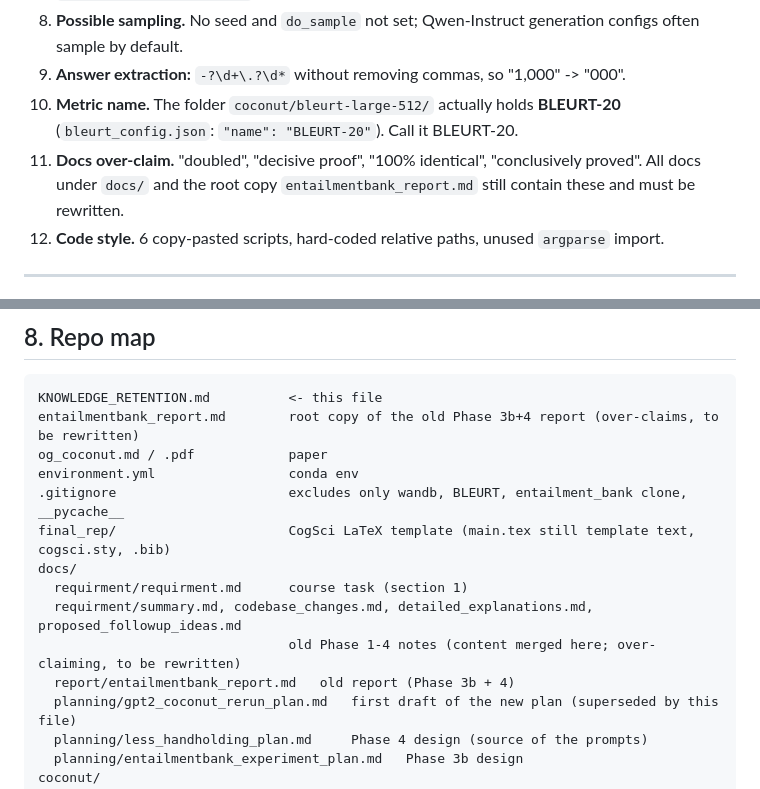
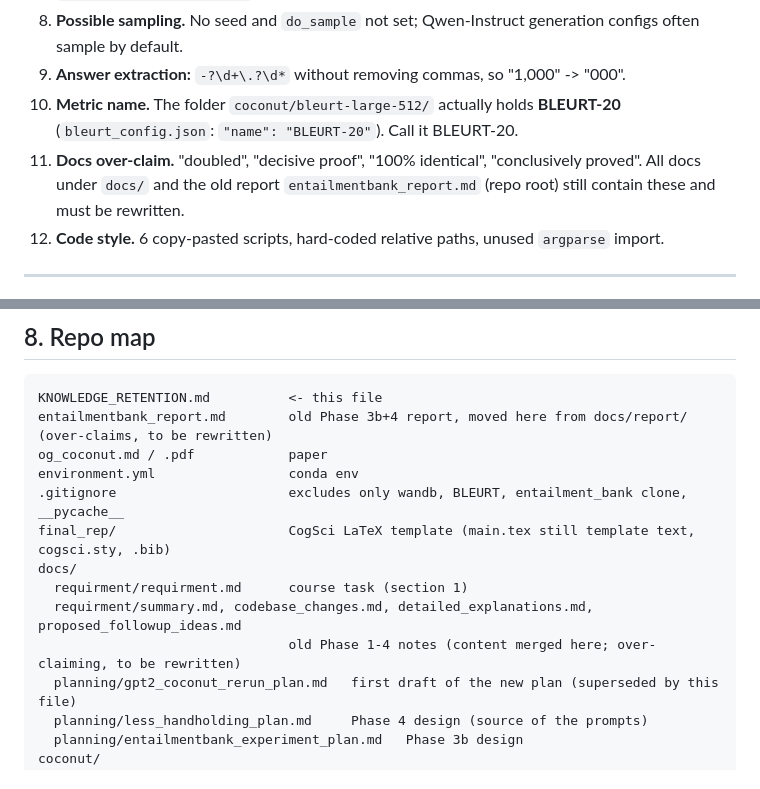
Before and after one commit to grigrigri1235/neuroAI, a Markdown page: KNOWLEDGE_RETENTION.md, 2 parts joined by grey strips. Rendered like a GitHub page.

Commit message:
KR: report now lives at repo root
Co-Authored-By: Claude Opus 5.5 <noreply@anthropic.com>

````diff
--- a/KNOWLEDGE_RETENTION.md
+++ b/KNOWLEDGE_RETENTION.md
@@ -126,7 +126,7 @@ Hardware until now: local SLURM cluster, single **NVIDIA RTX 2080, 8GB VRAM**.
 8. **Possible sampling.** No seed and `do_sample` not set; Qwen-Instruct generation configs often sample by default.
 9. **Answer extraction:** `-?\d+\.?\d*` without removing commas, so "1,000" -> "000".
 10. **Metric name.** The folder `coconut/bleurt-large-512/` actually holds **BLEURT-20** (`bleurt_config.json`: `"name": "BLEURT-20"`). Call it BLEURT-20.
-11. **Docs over-claim.** "doubled", "decisive proof", "100% identical", "conclusively proved". All docs under `docs/` and the root copy `entailmentbank_report.md` still contain these and must be rewritten.
+11. **Docs over-claim.** "doubled", "decisive proof", "100% identical", "conclusively proved". All docs under `docs/` and the old report `entailmentbank_report.md` (repo root) still contain these and must be rewritten.
 12. **Code style.** 6 copy-pasted scripts, hard-coded relative paths, unused `argparse` import.
 
 ---
@@ -395,7 +395,7 @@ Old local paths to change on Newton: `/home/eran.b/miniconda3/...` and `/home/er
 
 ```
 KNOWLEDGE_RETENTION.md          <- this file
-entailmentbank_report.md        root copy of the old Phase 3b+4 report (over-claims, to be rewritten)
+entailmentbank_report.md        old Phase 3b+4 report, moved here from docs/report/ (over-claims, to be rewritten)
 og_coconut.md / .pdf            paper
 environment.yml                 conda env
 .gitignore                      excludes only wandb, BLEURT, entailment_bank clone, __pycache__
@@ -404,7 +404,6 @@ docs/
   requirment/requirment.md      course task (section 1)
   requirment/summary.md, codebase_changes.md, detailed_explanations.md, proposed_followup_ideas.md
                                 old Phase 1-4 notes (content merged here; over-claiming, to be rewritten)
-  report/entailmentbank_report.md   old report (Phase 3b + 4)
   planning/gpt2_coconut_rerun_plan.md   first draft of the new plan (superseded by this file)
   planning/less_handholding_plan.md     Phase 4 design (source of the prompts)
   planning/entailmentbank_experiment_plan.md   Phase 3b design
````
